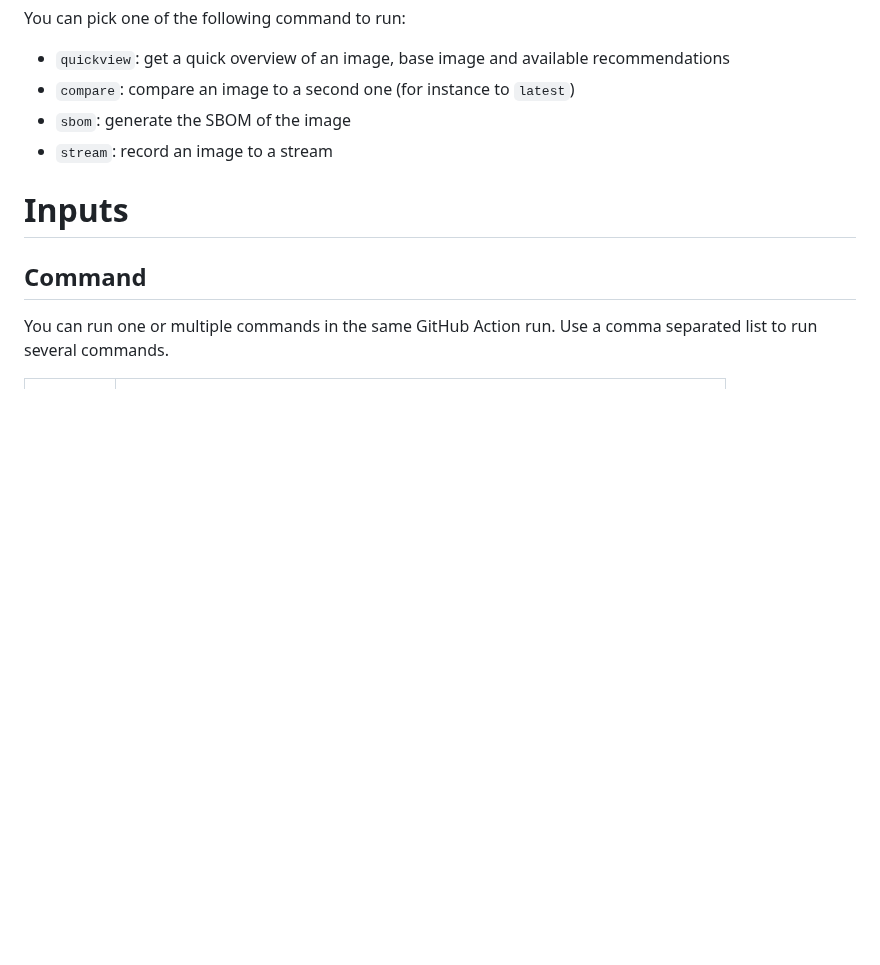
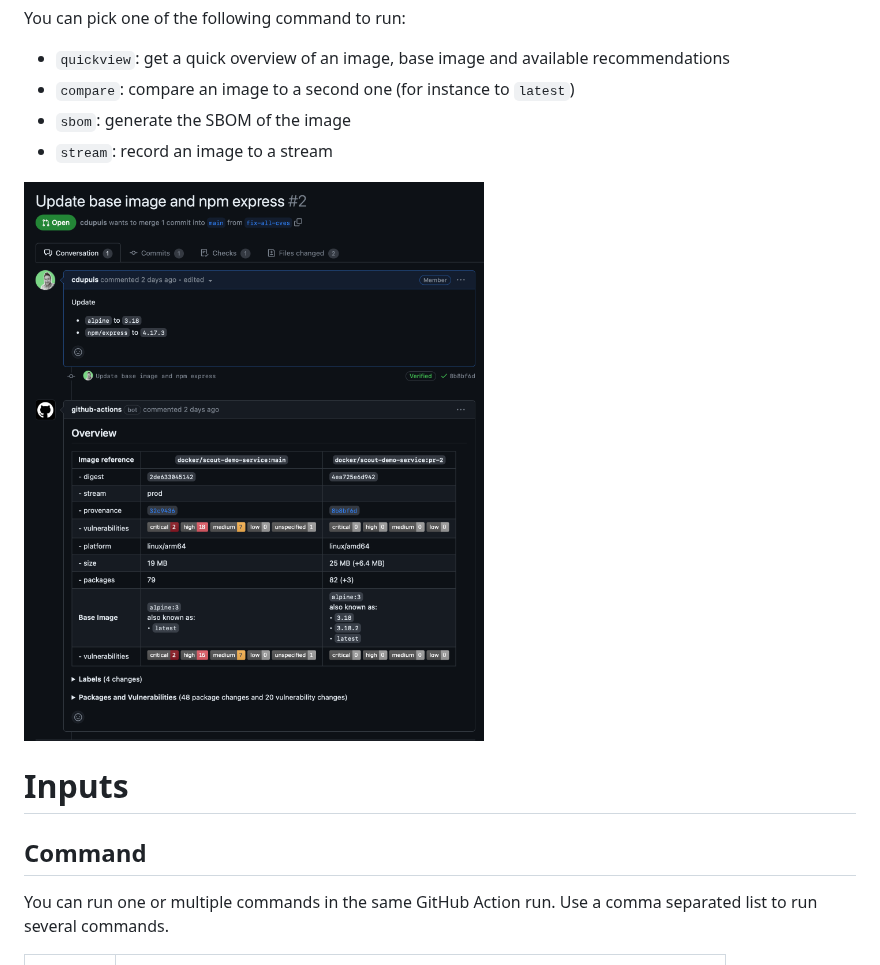
Before and after one commit to docker/scout-action, a Markdown page: README.md, the part around the change. Rendered like a GitHub page; pictures changed too: .github/compare_pr_comment.png (added); blank space fills up the shorter version.

Commit message:
Update from b37b2cced108eeb38c9856781e2183ce988b8ae5

```diff
--- a/README.md
+++ b/README.md
@@ -10,6 +10,8 @@ You can pick one of the following command to run:
 - `compare`: compare an image to a second one (for instance to `latest`)
 - `sbom`: generate the SBOM of the image
 - `stream`: record an image to a stream
+
+![Screenshot](.github/compare_pr_comment.png)
 
 # Inputs
 
```
